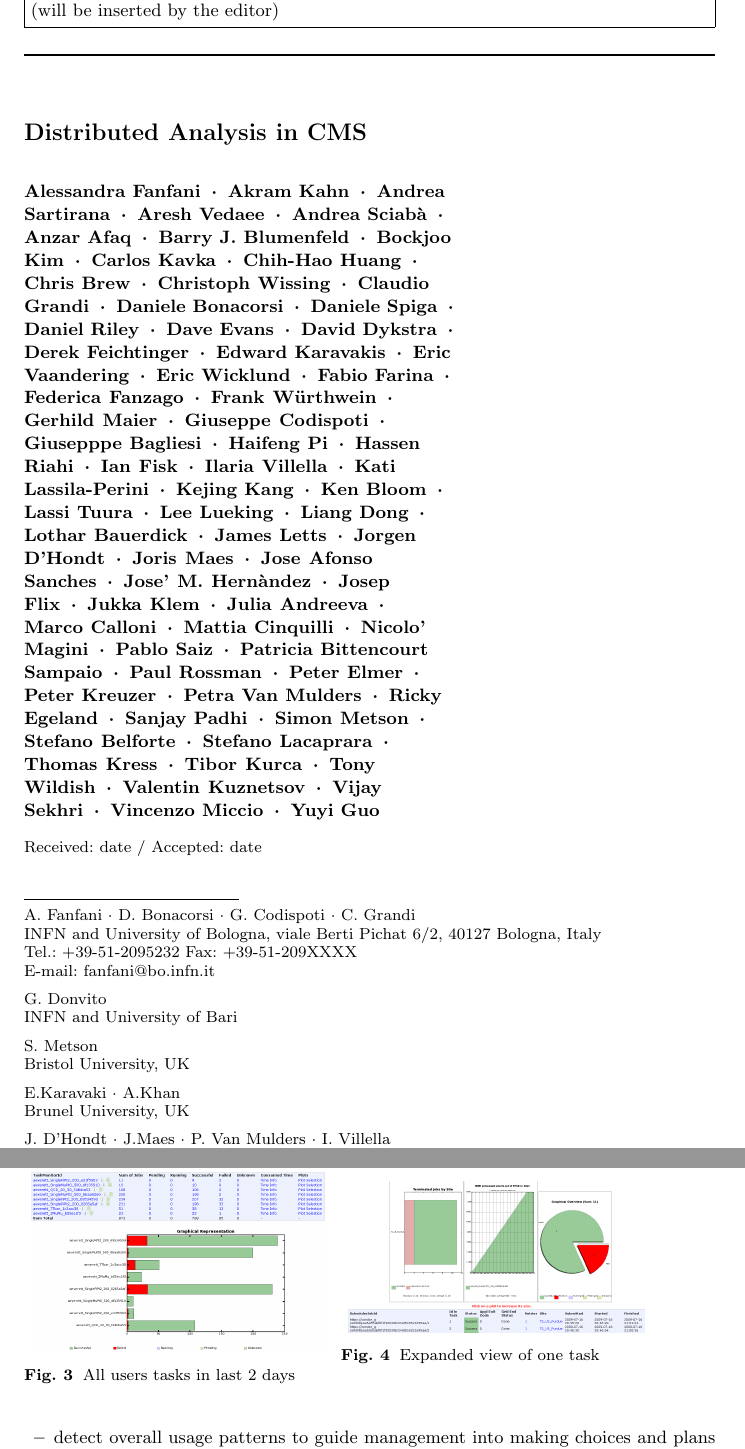
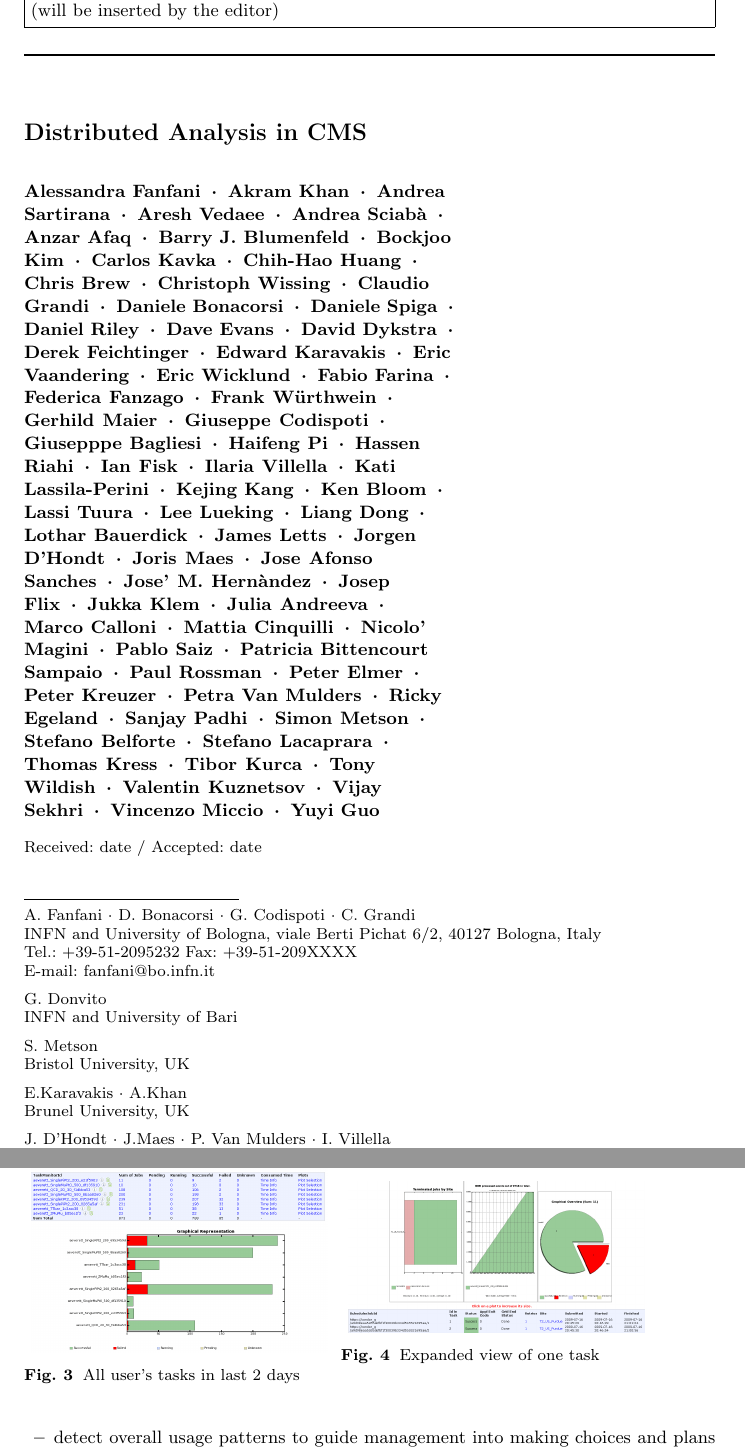
Before and after one commit to afanfani/usercode, a LaTeX paper (JOGC_CMSAnalysis/CMSAnalysis.tex): two parts of pages 1 and 9 of 20, joined at a grey line, cut so that both start at the same text. Compiled offline with pdfLaTeX.

Commit message:
small fixes

```diff
--- a/JOGC_CMSAnalysis/CMSAnalysis.tex
+++ b/JOGC_CMSAnalysis/CMSAnalysis.tex
@@ -61,7 +61,12 @@
 \title{Distributed Analysis in CMS}
 %\subtitle{Do you have a subtitle?\\ If so, write it here}
 
-\author{Alessandra Fanfani \and Akram Kahn \and Andrea Sartirana \and Aresh Vedaee \and Andrea Sciab\`a \and Anzar Afaq \and Barry J. Blumenfeld \and Bockjoo Kim \and Carlos Kavka \and Chih-Hao Huang \and Chris Brew \and Christoph Wissing \and Claudio Grandi \and Daniele Bonacorsi \and Daniele Spiga \and Daniel Riley \and Dave Evans \and David Dykstra \and Derek Feichtinger \and Edward Karavakis \and Eric Vaandering \and Eric Wicklund \and Fabio Farina \and Federica Fanzago \and Frank W\"urthwein \and Gerhild Maier \and Giuseppe Codispoti \and Giusepppe Bagliesi \and Haifeng Pi \and Hassen Riahi \and Ian Fisk \and Ilaria Villella \and Kati Lassila-Perini \and Kejing Kang \and Ken Bloom \and Lassi Tuura \and Lee Lueking \and Liang Dong \and Lothar Bauerdick \and James Letts \and Jorgen D'Hondt \and Joris Maes \and Jose Afonso Sanches \and Jose' M. Hern\`andez \and Josep Flix \and Jukka Klem \and Julia Andreeva \and Marco Calloni \and Mattia Cinquilli \and Nicolo' Magini \and Pablo Saiz \and Patricia Bittencourt Sampaio \and Paul Rossman \and Peter Elmer \and Peter Kreuzer \and Petra Van Mulders \and Ricky Egeland \and Sanjay Padhi \and Simon Metson  \and Stefano Belforte \and Stefano Lacaprara \and Thomas Kress \and Tibor Kurca \and Tony Wildish \and Valentin Kuznetsov \and Vijay Sekhri \and Vincenzo Miccio \and Yuyi Guo }
+\author{Alessandra Fanfani \and Akram Khan \and Andrea Sartirana \and Aresh Vedaee \and Andrea Sciab\`a \and Anzar Afaq \and Barry J. Blumenfeld \and Bockjoo Kim \and Carlos Kavka \and Chih-Hao Huang \and Chris Brew \and Christoph Wissing \and Claudio Grandi \and Daniele Bonacorsi \and Daniele Spiga \and Daniel Riley \and Dave Evans \and David Dykstra \and Derek Feichtinger \and Edward Karavakis \and Eric Vaandering \and Eric Wicklund \and Fabio Farina \and Federica Fanzago \and Frank W\"urthwein \and Gerhild Maier \and Giuseppe Codispoti \and Giusepppe Bagliesi \and Haifeng Pi \and Hassen Riahi \and Ian Fisk \and Ilaria Villella \and Kati Lassila-Perini \and Kejing Kang \and Ken Bloom \and Lassi Tuura \and Lee Lueking \and Liang Dong \and Lothar Bauerdick \and James Letts \and Jorgen D'Hondt \and Joris Maes \and Jose Afonso Sanches \and Jose' M. Hern\`andez \and Josep Flix \and Jukka Klem \and Julia Andreeva \and Marco Calloni \and Mattia Cinquilli \and Nicolo' Magini \and Pablo Saiz \and Patricia Bittencourt Sampaio \and Paul Rossman \and Peter Elmer \and Peter Kreuzer \and Petra Van Mulders \and Ricky Egeland \and Sanjay Padhi \and Simon Metson  \and Stefano Belforte \and Stefano Lacaprara \and Thomas Kress \and Tibor Kurca \and Tony Wildish \and Valentin Kuznetsov \and Vijay Sekhri \and Vincenzo Miccio \and Yuyi Guo }
+
+% Erik Edelmann
+% Jesper Koivumaki
+% Kalle Happonen
+% Tomas Linden
 
 \authorrunning{} % if too long for running head
 
@@ -75,7 +80,7 @@
            \and
            S. Metson \at Bristol University, UK
            \and
-           E.Karavaki \and A.Khan \at Brunel University, UK
+           E.Karavakis \and A.Khan \at Brunel University, UK
            \and
            J. D'Hondt \and J.Maes \and P. Van Mulders \and I. Villella \at Brussel University, Belgium
            \and
@@ -89,7 +94,7 @@
            \and
             D. Cesini \and D. Dongiovanni \at INFN-CNAF, Italy
             \and
-            L. Dong \at Institute of High Energy Physics, Chinese Academy of Sciences Academia Sinica, Cina
+            L. Dong \at Institute of High Energy Physics, Chinese Academy of Sciences Academia Sinica, China
            \and
            V. Kuznetsov \and D. Riley \at Cornell University, Ithaca, NY, USA
            \and
@@ -459,7 +465,7 @@
 \begin{minipage}{.45\textwidth}
 \centering
  \includegraphics[width=0.95\textwidth]{figures/TaskMonitor1.png}
-\caption{All users tasks in last 2 days}
+\caption{All user's tasks in last 2 days}
 \label{fig:TaskMonitor1}
 %\end{figure}
 %\begin{figure}
```
Also changed, not shown: JOGC_CMSAnalysis/CMSAnalysis.tex (3 more changed lines).
